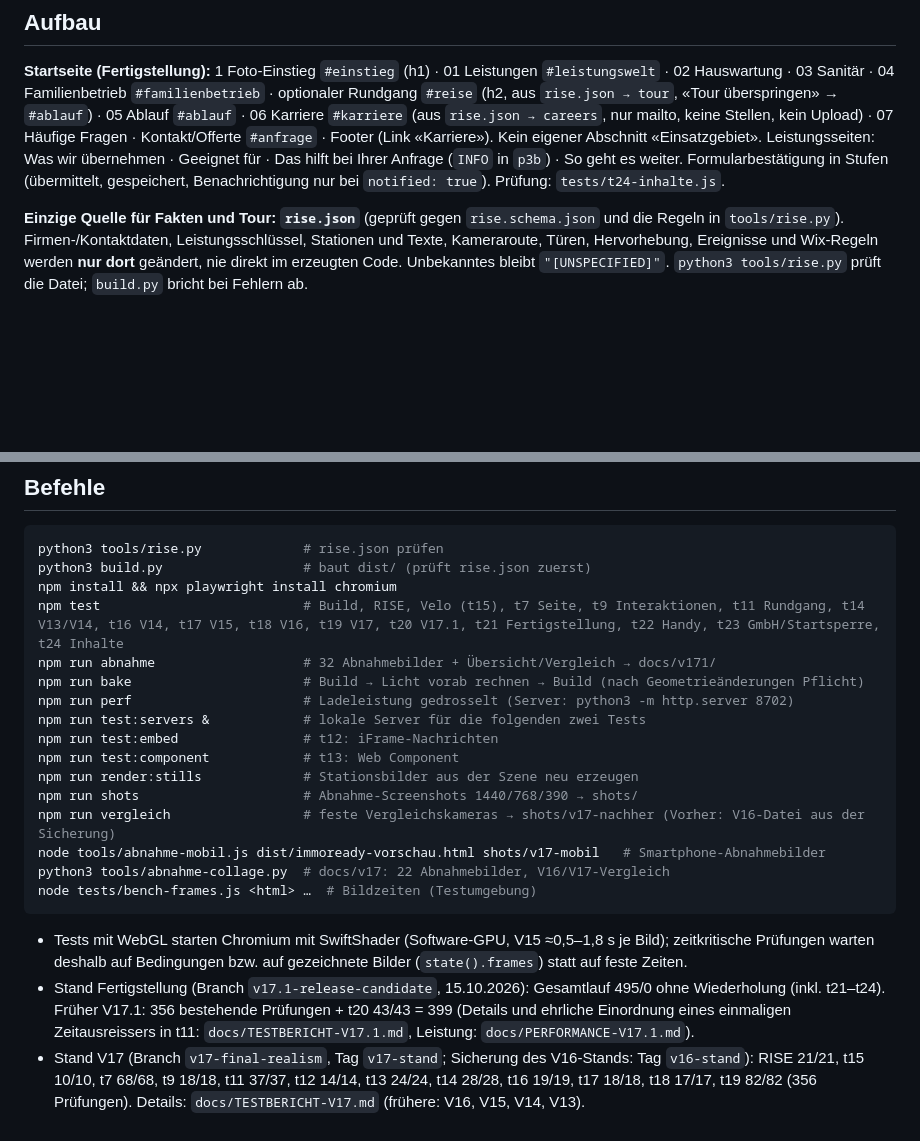
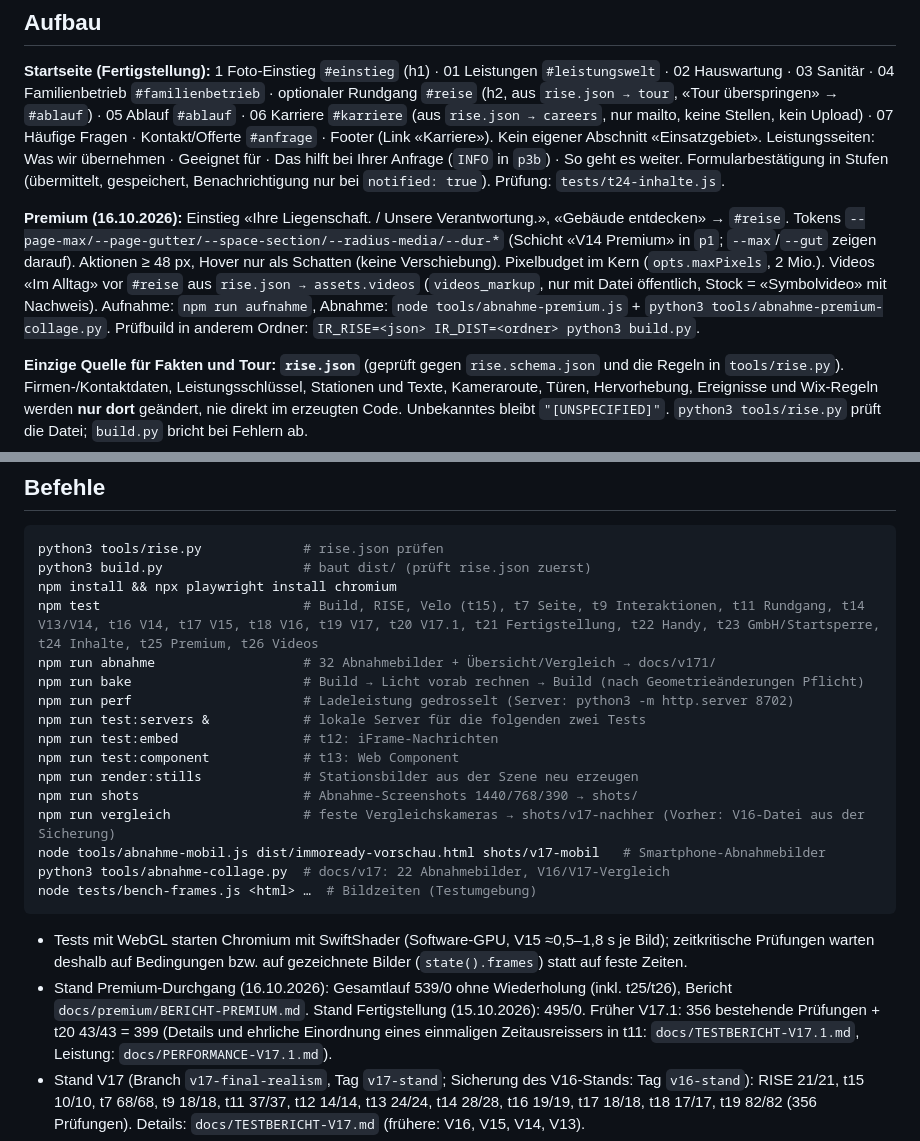
Before and after one commit to arditgashi535-blip/immoready, a Markdown page: CLAUDE.md, 2 parts joined by grey strips. GitHub-like rendering; blank space fills up the shorter version.

```diff
--- a/CLAUDE.md
+++ b/CLAUDE.md
@@ -53,6 +53,8 @@ Inhaber ausdrücklich freigibt.
 Kontakt/Offerte `#anfrage` · Footer (Link «Karriere»). Kein eigener Abschnitt «Einsatzgebiet». Leistungsseiten: Was wir übernehmen ·
 Geeignet für · Das hilft bei Ihrer Anfrage (`INFO` in `p3b`) · So geht es weiter. Formularbestätigung in Stufen (übermittelt, gespeichert,
 Benachrichtigung nur bei `notified: true`). Prüfung: `tests/t24-inhalte.js`.
+
+**Premium (16.10.2026):** Einstieg «Ihre Liegenschaft. / Unsere Verantwortung.», «Gebäude entdecken» → `#reise`. Tokens `--page-max/--page-gutter/--space-section/--radius-media/--dur-*` (Schicht «V14 Premium» in `p1`; `--max`/`--gut` zeigen darauf). Aktionen ≥ 48 px, Hover nur als Schatten (keine Verschiebung). Pixelbudget im Kern (`opts.maxPixels`, 2 Mio.). Videos «Im Alltag» vor `#reise` aus `rise.json → assets.videos` (`videos_markup`, nur mit Datei öffentlich, Stock = «Symbolvideo» mit Nachweis). Aufnahme: `npm run aufnahme`, Abnahme: `node tools/abnahme-premium.js` + `python3 tools/abnahme-premium-collage.py`. Prüfbuild in anderem Ordner: `IR_RISE=<json> IR_DIST=<ordner> python3 build.py`.
 
 **Einzige Quelle für Fakten und Tour: `rise.json`** (geprüft gegen `rise.schema.json` und die Regeln in
 `tools/rise.py`). Firmen-/Kontaktdaten, Leistungsschlüssel, Stationen und Texte, Kameraroute, Türen,
@@ -298,7 +300,7 @@ Ausgaben in `dist/`:
 python3 tools/rise.py             # rise.json prüfen
 python3 build.py                  # baut dist/ (prüft rise.json zuerst)
 npm install && npx playwright install chromium
-npm test                          # Build, RISE, Velo (t15), t7 Seite, t9 Interaktionen, t11 Rundgang, t14 V13/V14, t16 V14, t17 V15, t18 V16, t19 V17, t20 V17.1, t21 Fertigstellung, t22 Handy, t23 GmbH/Startsperre, t24 Inhalte
+npm test                          # Build, RISE, Velo (t15), t7 Seite, t9 Interaktionen, t11 Rundgang, t14 V13/V14, t16 V14, t17 V15, t18 V16, t19 V17, t20 V17.1, t21 Fertigstellung, t22 Handy, t23 GmbH/Startsperre, t24 Inhalte, t25 Premium, t26 Videos
 npm run abnahme                   # 32 Abnahmebilder + Übersicht/Vergleich → docs/v171/
 npm run bake                      # Build → Licht vorab rechnen → Build (nach Geometrieänderungen Pflicht)
 npm run perf                      # Ladeleistung gedrosselt (Server: python3 -m http.server 8702)
@@ -315,7 +317,7 @@ node tests/bench-frames.js <html> …  # Bildzeiten (Testumgebung)
 
 - Tests mit WebGL starten Chromium mit SwiftShader (Software-GPU, V15 ≈0,5–1,8 s je Bild); zeitkritische Prüfungen
   warten deshalb auf Bedingungen bzw. auf gezeichnete Bilder (`state().frames`) statt auf feste Zeiten.
-- Stand Fertigstellung (Branch `v17.1-release-candidate`, 15.10.2026): Gesamtlauf 495/0 ohne Wiederholung (inkl. t21–t24). Früher V17.1: 356 bestehende Prüfungen + t20 43/43 = 399 (Details und ehrliche
+- Stand Premium-Durchgang (16.10.2026): Gesamtlauf 539/0 ohne Wiederholung (inkl. t25/t26), Bericht `docs/premium/BERICHT-PREMIUM.md`. Stand Fertigstellung (15.10.2026): 495/0. Früher V17.1: 356 bestehende Prüfungen + t20 43/43 = 399 (Details und ehrliche
   Einordnung eines einmaligen Zeitausreissers in t11: `docs/TESTBERICHT-V17.1.md`, Leistung: `docs/PERFORMANCE-V17.1.md`).
 - Stand V17 (Branch `v17-final-realism`, Tag `v17-stand`; Sicherung des V16-Stands: Tag `v16-stand`):
   RISE 21/21, t15 10/10, t7 68/68, t9 18/18, t11 37/37, t12 14/14, t13 24/24, t14 28/28, t16 19/19, t17 18/18,
```
Also changed, not shown: docs/TESTBERICHT-V17.1.md (+4 -0 lines), docs/premium/BERICHT-PREMIUM.md (+6 -2 lines).
